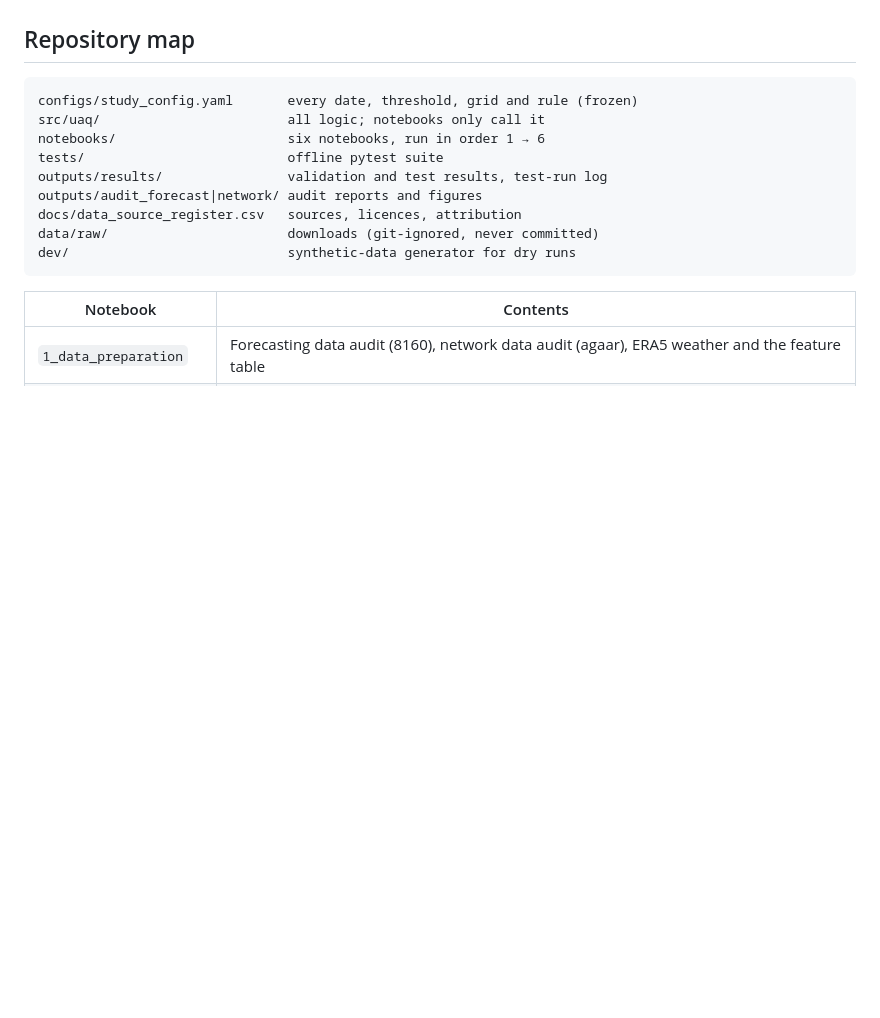
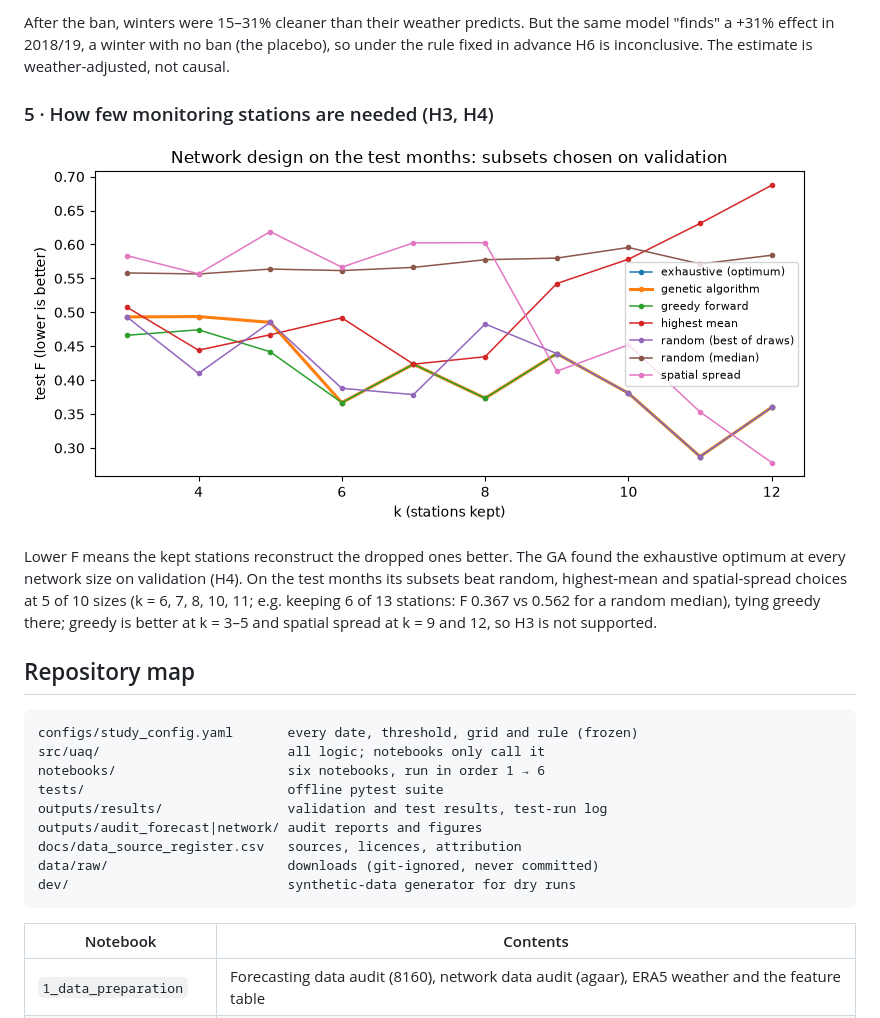
Before and after one commit to Annjnk/Neural-Networks-Prescriptive-Analytics-Project, a Markdown page: README.md, the part around one of its changes. Rendered like a GitHub page; pictures changed too: docs/figures/network_test_f_by_k.png (added); blank space fills up the shorter version.

```diff
--- a/README.md
+++ b/README.md
@@ -22,3 +77,15 @@ test months Feb–Mar 2026 (network).
+After the ban, winters were 15–31% cleaner than their weather predicts. But the same model "finds" a +31% effect in
+2018/19, a winter with no ban (the placebo), so under the rule fixed in advance H6 is inconclusive. The estimate is
+weather-adjusted, not causal.
+
+### 5 · How few monitoring stations are needed (H3, H4)
+
+![Network design on the test months: fitness F by number of stations kept, per method](docs/figures/network_test_f_by_k.png)
+
+Lower F means the kept stations reconstruct the dropped ones better. The GA found the exhaustive optimum at every
+network size on validation (H4). On the test months its subsets beat random, highest-mean and spatial-spread choices
+at 5 of 10 sizes (k = 6, 7, 8, 10, 11; e.g. keeping 6 of 13 stations: F 0.367 vs 0.562 for a random median), tying
+greedy there; greedy is better at k = 3–5 and spatial spread at k = 9 and 12, so H3 is not supported.
 
 ## Repository map
 
```
Also changed, not shown: other parts of README.md (+55 -0 lines), docs/figures/coal_ban_counterfactual.png (added), docs/figures/test_forecasts.png (added), docs/figures/test_warning_calendar.png (added), docs/figures/validation_mae_by_model.png (added).
